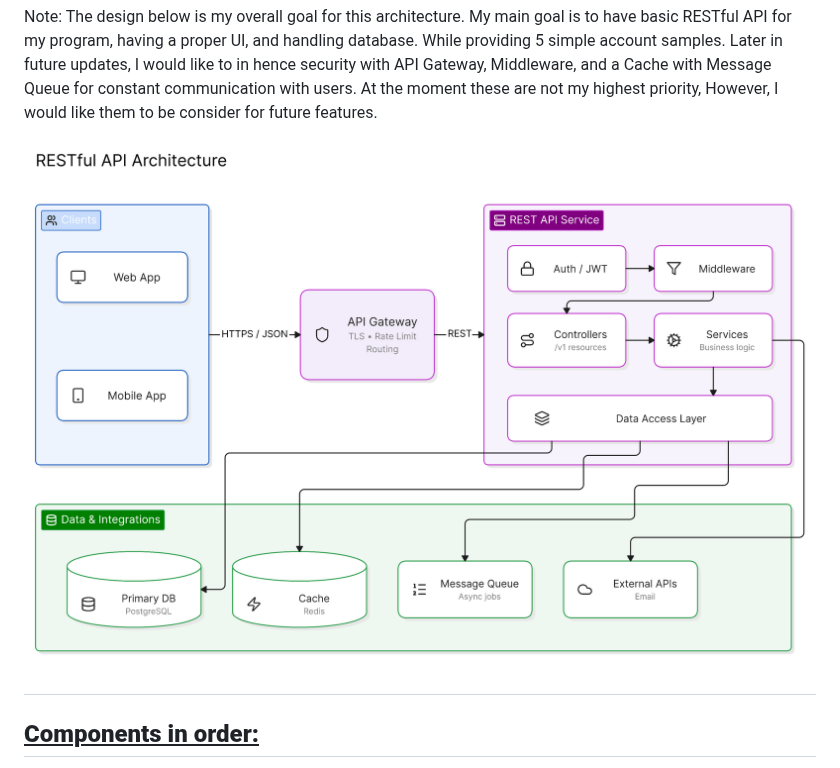
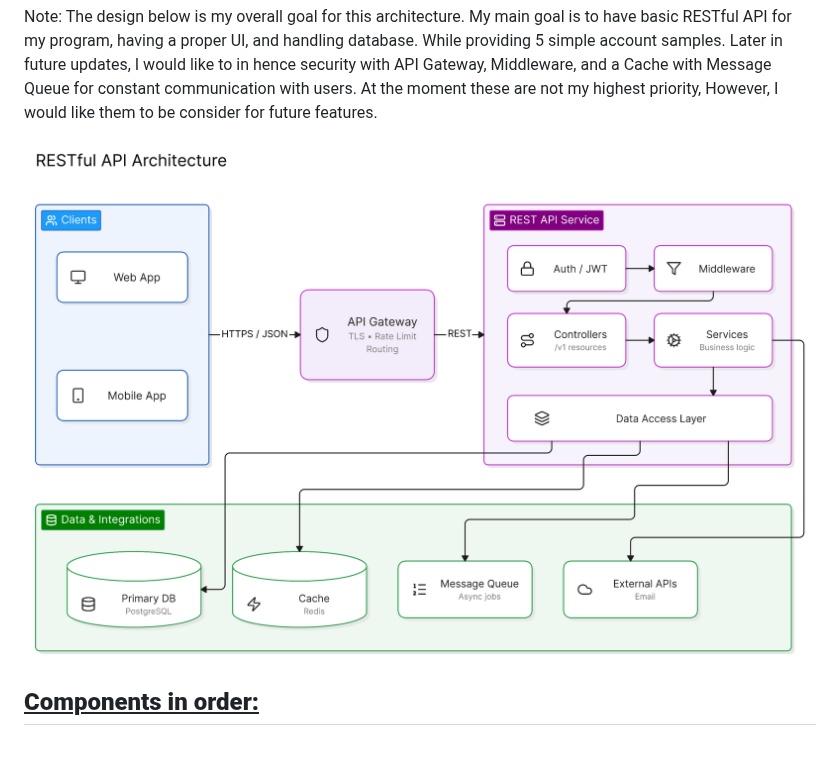
Before and after one commit to WilmerSoriano/monaarchives, a Markdown page: docs/Design.md, the part around the change. Rendered like a GitHub page; pictures changed too: .eraser/JsPkQfvnYXBh1gasfR7z___aIGbguIjZGYrfcx7gObUWAvxCc13___---diagram---KPiEZXf8bTdK1xNcxTLHA---id---8QHieopL7ssJfuEqdMUn.png (deleted), .eraser/JsPkQfvnYXBh1gasfR7z___aIGbguIjZGYrfcx7gObUWAvxCc13___---diagram---fMqaJytV6mi3P8sWtKMMI---id---8QHieopL7ssJfuEqdMUn.png (added).

Commit message:
visual updated

```diff
--- a/docs/Design.md
+++ b/docs/Design.md
@@ -2,9 +2,8 @@
 
 Note: The design below is my overall goal for this architecture. My main goal is to have basic RESTful API for my program, having a proper UI, and handling database. While providing 5 simple account samples. Later in future updates, I would like to in hence security with API Gateway, Middleware, and a Cache with Message Queue for constant communication with users. At the moment these are not my highest priority, However, I would like them to be consider for future features.
 
-![Standard REST API Architecture](/.eraser/JsPkQfvnYXBh1gasfR7z___aIGbguIjZGYrfcx7gObUWAvxCc13___---diagram---KPiEZXf8bTdK1xNcxTLHA---id---8QHieopL7ssJfuEqdMUn.png "Standard REST API Architecture")
+![Standard REST API Architecture](/.eraser/JsPkQfvnYXBh1gasfR7z___aIGbguIjZGYrfcx7gObUWAvxCc13___---diagram---fMqaJytV6mi3P8sWtKMMI---id---8QHieopL7ssJfuEqdMUn.png "Standard REST API Architecture")
 
-##
 ## **<u>Components in order:</u>**
 1. **Client UI:** Netlify, and  React + HTML + CSS
 2. **Communication data:** HTTP + JSON
```
Also changed, not shown: 1 other file.
